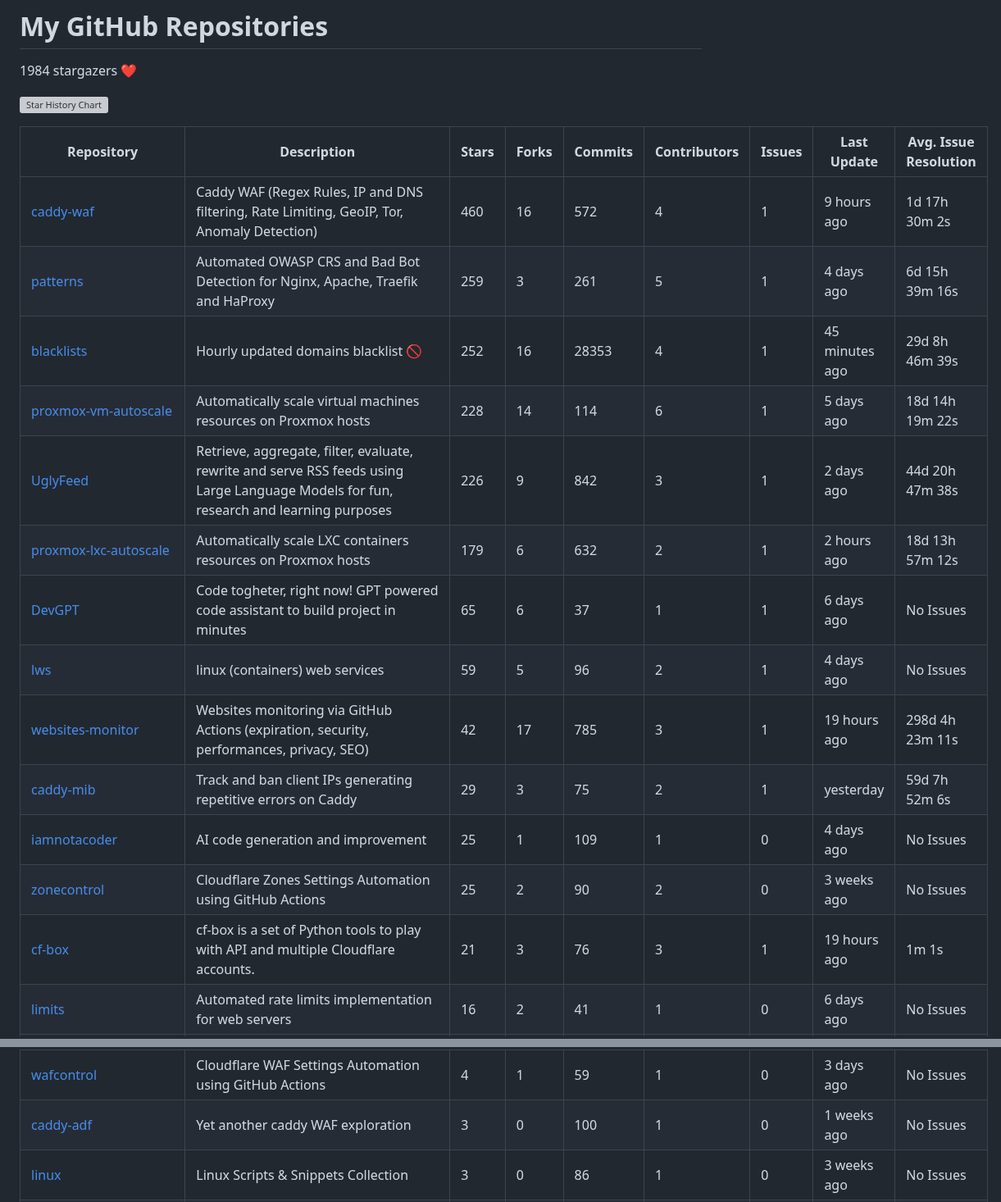
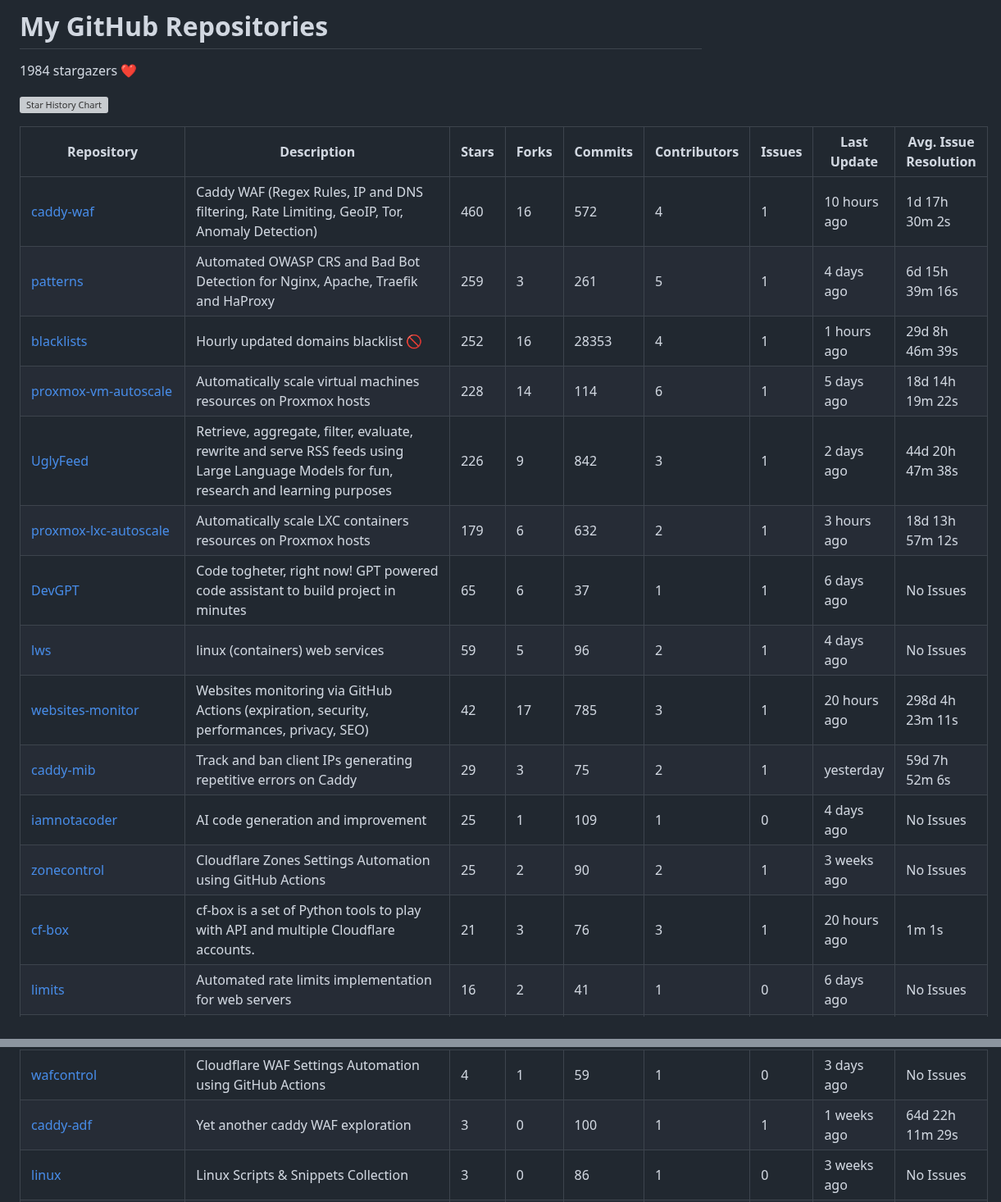
Before and after one commit to fabriziosalmi/repos, a Markdown page: README.md, 2 parts joined by grey strips. Shown at 82% size. GitHub-like rendering; grey boxes are pictures that could not be loaded.

Commit message:
Update stats

```diff
--- a/README.md
+++ b/README.md
@@ -6,19 +6,19 @@
 
 | Repository | Description | Stars | Forks | Commits | Contributors | Issues | Last Update | Avg. Issue Resolution |
 |---|---|---|---|---|---|---|---|---|
-| [caddy-waf](https://github.com/fabriziosalmi/caddy-waf) | Caddy WAF (Regex Rules, IP and DNS filtering, Rate Limiting, GeoIP, Tor, Anomaly Detection) | 460 | 16 | 572 | 4 | 1 | 9 hours ago | 1d 17h 30m 2s |
+| [caddy-waf](https://github.com/fabriziosalmi/caddy-waf) | Caddy WAF (Regex Rules, IP and DNS filtering, Rate Limiting, GeoIP, Tor, Anomaly Detection) | 460 | 16 | 572 | 4 | 1 | 10 hours ago | 1d 17h 30m 2s |
 | [patterns](https://github.com/fabriziosalmi/patterns) | Automated OWASP CRS and Bad Bot Detection for Nginx, Apache, Traefik and HaProxy | 259 | 3 | 261 | 5 | 1 | 4 days ago | 6d 15h 39m 16s |
-| [blacklists](https://github.com/fabriziosalmi/blacklists) | Hourly updated domains blacklist 🚫  | 252 | 16 | 28353 | 4 | 1 | 45 minutes ago | 29d 8h 46m 39s |
+| [blacklists](https://github.com/fabriziosalmi/blacklists) | Hourly updated domains blacklist 🚫  | 252 | 16 | 28353 | 4 | 1 | 1 hours ago | 29d 8h 46m 39s |
 | [proxmox-vm-autoscale](https://github.com/fabriziosalmi/proxmox-vm-autoscale) | Automatically scale virtual machines resources on Proxmox hosts | 228 | 14 | 114 | 6 | 1 | 5 days ago | 18d 14h 19m 22s |
 | [UglyFeed](https://github.com/fabriziosalmi/UglyFeed) | Retrieve, aggregate, filter, evaluate, rewrite and serve RSS feeds using Large Language Models for fun, research and learning purposes | 226 | 9 | 842 | 3 | 1 | 2 days ago | 44d 20h 47m 38s |
-| [proxmox-lxc-autoscale](https://github.com/fabriziosalmi/proxmox-lxc-autoscale) | Automatically scale LXC containers resources on Proxmox hosts | 179 | 6 | 632 | 2 | 1 | 2 hours ago | 18d 13h 57m 12s |
+| [proxmox-lxc-autoscale](https://github.com/fabriziosalmi/proxmox-lxc-autoscale) | Automatically scale LXC containers resources on Proxmox hosts | 179 | 6 | 632 | 2 | 1 | 3 hours ago | 18d 13h 57m 12s |
 | [DevGPT](https://github.com/fabriziosalmi/DevGPT) | Code togheter, right now! GPT powered code assistant to build project in minutes | 65 | 6 | 37 | 1 | 1 | 6 days ago | No Issues |
 | [lws](https://github.com/fabriziosalmi/lws) | linux (containers) web services | 59 | 5 | 96 | 2 | 1 | 4 days ago | No Issues |
-| [websites-monitor](https://github.com/fabriziosalmi/websites-monitor) | Websites monitoring via GitHub Actions (expiration, security, performances, privacy, SEO) | 42 | 17 | 785 | 3 | 1 | 19 hours ago | 298d 4h 23m 11s |
+| [websites-monitor](https://github.com/fabriziosalmi/websites-monitor) | Websites monitoring via GitHub Actions (expiration, security, performances, privacy, SEO) | 42 | 17 | 785 | 3 | 1 | 20 hours ago | 298d 4h 23m 11s |
 | [caddy-mib](https://github.com/fabriziosalmi/caddy-mib) | Track and ban client IPs generating repetitive errors on Caddy | 29 | 3 | 75 | 2 | 1 | yesterday | 59d 7h 52m 6s |
 | [iamnotacoder](https://github.com/fabriziosalmi/iamnotacoder) | AI code generation and improvement | 25 | 1 | 109 | 1 | 0 | 4 days ago | No Issues |
-| [zonecontrol](https://github.com/fabriziosalmi/zonecontrol) | Cloudflare Zones Settings Automation using GitHub Actions | 25 | 2 | 90 | 2 | 0 | 3 weeks ago | No Issues |
-| [cf-box](https://github.com/fabriziosalmi/cf-box) | cf-box is a set of Python tools to play with API and multiple Cloudflare accounts. | 21 | 3 | 76 | 3 | 1 | 19 hours ago | 1m 1s |
+| [zonecontrol](https://github.com/fabriziosalmi/zonecontrol) | Cloudflare Zones Settings Automation using GitHub Actions | 25 | 2 | 90 | 2 | 1 | 3 weeks ago | No Issues |
+| [cf-box](https://github.com/fabriziosalmi/cf-box) | cf-box is a set of Python tools to play with API and multiple Cloudflare accounts. | 21 | 3 | 76 | 3 | 1 | 20 hours ago | 1m 1s |
 | [limits](https://github.com/fabriziosalmi/limits) | Automated rate limits implementation for web servers | 16 | 2 | 41 | 1 | 0 | 6 days ago | No Issues |
 | [dnscontrol-actions](https://github.com/fabriziosalmi/dnscontrol-actions) | Automate DNS updates and rollbacks across multiple providers using DNSControl and GitHub Actions | 15 | 3 | 30 | 1 | 1 | 5 days ago | 97d 8h 45m 6s |
 | [proxmox-lxc-autoscale-ml](https://github.com/fabriziosalmi/proxmox-lxc-autoscale-ml) | Automatically scale the LXC containers resources on Proxmox hosts with AI | 13 | 2 | 93 | 3 | 1 | 1 weeks ago | No Issues |
@@ -29,7 +29,7 @@
 | [bootstrap-w3c-seo](https://github.com/fabriziosalmi/bootstrap-w3c-seo) | Sleek, intuitive, and powerful front-end framework for faster and easier web development. | 5 | 2 | 3592 | 257 | 0 | 1 years ago | No Issues |
 | [awesomeness](https://github.com/fabriziosalmi/awesomeness) | List of awesome open source projects | 4 | 0 | 28 | 1 | 0 | 1 months ago | No Issues |
 | [wafcontrol](https://github.com/fabriziosalmi/wafcontrol) | Cloudflare WAF Settings Automation using GitHub Actions | 4 | 1 | 59 | 1 | 0 | 3 days ago | No Issues |
-| [caddy-adf](https://github.com/fabriziosalmi/caddy-adf) | Yet another caddy WAF exploration | 3 | 0 | 100 | 1 | 0 | 1 weeks ago | No Issues |
+| [caddy-adf](https://github.com/fabriziosalmi/caddy-adf) | Yet another caddy WAF exploration | 3 | 0 | 100 | 1 | 1 | 1 weeks ago | 64d 22h 11m 29s |
 | [linux](https://github.com/fabriziosalmi/linux) | Linux Scripts & Snippets Collection | 3 | 0 | 86 | 1 | 0 | 3 weeks ago | No Issues |
 | [WP-Search-Blacklist](https://github.com/fabriziosalmi/WP-Search-Blacklist) | A useful function to filter out (404) some spamming and explicit keywords in the WordPress search feature. | 3 | 3 | 8 | 1 | 0 | 1 years ago | No Issues |
 | [You-Know-What-AI-Mean](https://github.com/fabriziosalmi/You-Know-What-AI-Mean) | A comprehensive hallucination through the multifaceted landscape of artificial intelligence ethics and responsibility | 3 | 0 | 135 | 2 | 0 | 5 months ago | No Issues |
```
Also changed, not shown: other parts of README.md (+3 -3 lines).
